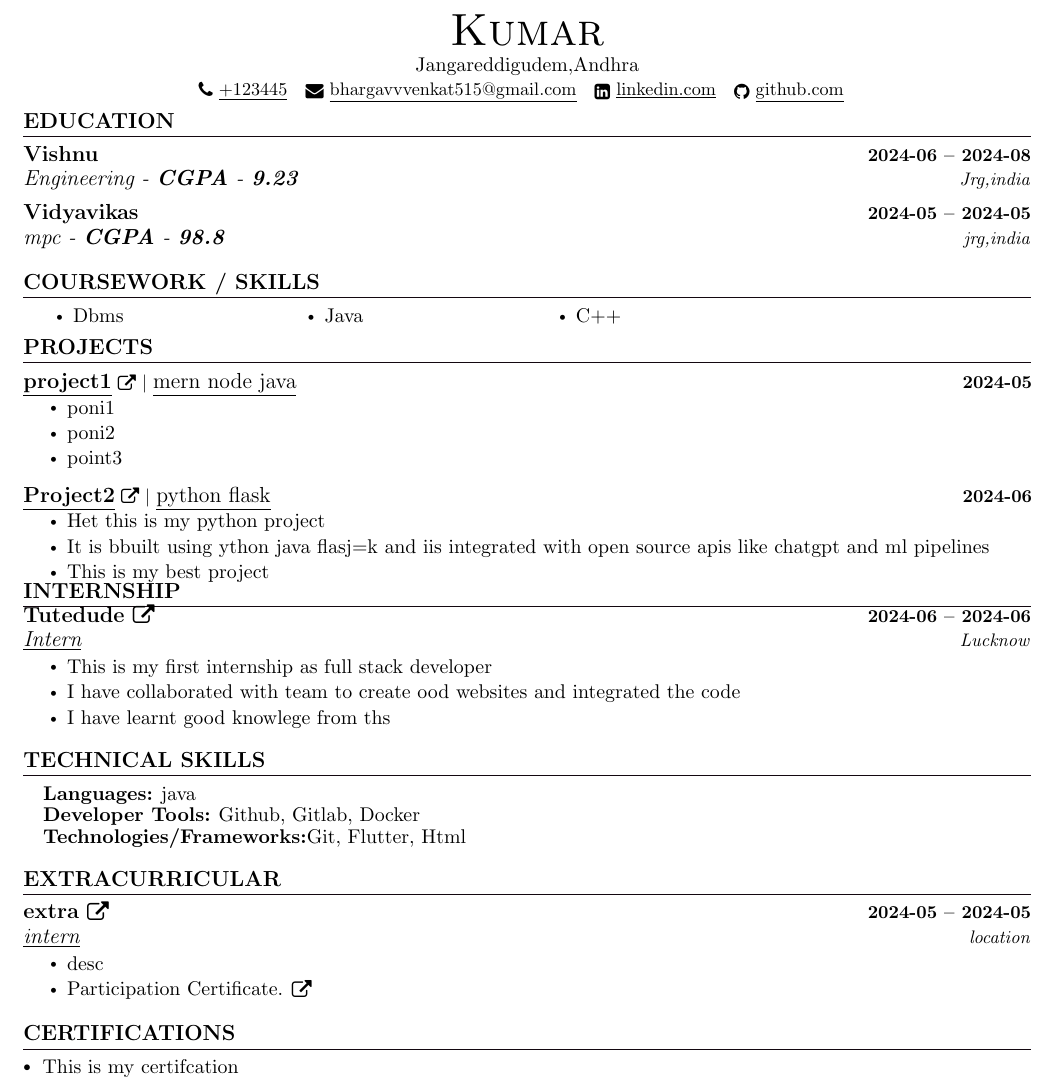
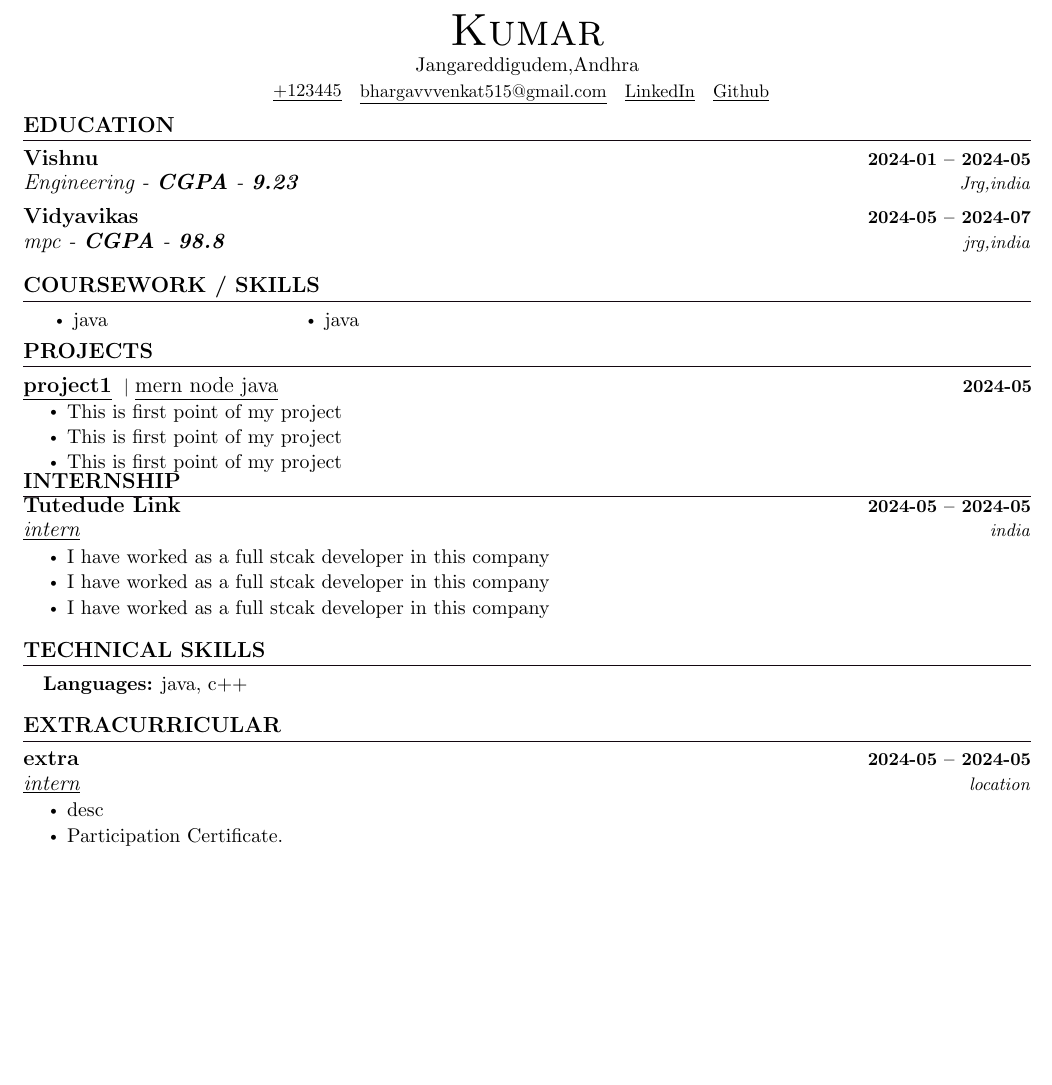
Before and after one commit to BhargavAlpha/resume-builder-backend, a LaTeX document (output.tex): part of the page, cut so that both start at the same text, the shorter picture padded with empty space. Compiled offline with pdfLaTeX.

Commit message:
Rmoved fontawesome package

```diff
--- a/output.tex
+++ b/output.tex
@@ -11,7 +11,6 @@
       \usepackage{latexsym}
       \usepackage[empty]{fullpage}
       \usepackage{titlesec}
-      \usepackage{marvosym}
       \usepackage[usenames,dvipsnames]{color}
       \usepackage{verbatim}
       \usepackage{enumitem}
@@ -26,7 +25,6 @@
 
       \RequirePackage{tikz}
       \RequirePackage{xcolor}
-      \RequirePackage{fontawesome}
       \usepackage{tikz}
       \usetikzlibrary{svg.path}
 
@@ -149,9 +147,10 @@
         \begin{center}
             {\Huge \scshape Kumar} \\ \vspace{1pt}
             Jangareddigudem,Andhra \\ \vspace{1pt}
-            \small \href{tel:+123445}{ \raisebox{-0.1\height}\faPhone\ \underline{+123445} ~} \href{mailto:bhargavvvenkat515@gmail.com}{\raisebox{-0.2\height}\faEnvelope\ \underline{bhargavvvenkat515@gmail.com}} ~
-            \href{https://linkedin.com}{\raisebox{-0.2\height}\faLinkedinSquare\ \underline{linkedin.com}}  ~
-            \href{https://github.com}{\raisebox{-0.2\height}\faGithub\ \underline{github.com}} ~
+            \small \href{tel:+123445}{{\raisebox{-0.1\height}{\underline{+123445}}} ~} \href{mailto:bhargavvvenkat515@gmail.com}{{\raisebox{-0.2\height}{\underline{bhargavvvenkat515@gmail.com}}} ~} \href{https://linkedin.com}{{\raisebox{-0.2\height} {\underline{LinkedIn}}} ~} \href{https://github.com}{{\raisebox{-0.2\height} {\underline{Github}}} ~}
+
+
+
             \vspace{-8pt}
         \end{center}
 
@@ -160,11 +159,11 @@
         \resumeSubHeadingListStart
 
               \resumeSubheading
-                {Vishnu}{2024-06 -- 2024-08}
+                {Vishnu}{2024-01 -- 2024-05}
                 {Engineering - \textbf{CGPA} - \textbf{9.23}} {Jrg,india}
 
               \resumeSubheading
-                {Vidyavikas}{2024-05 -- 2024-05}
+                {Vidyavikas}{2024-05 -- 2024-07}
                 {mpc - \textbf{CGPA} - \textbf{98.8}} {jrg,india}
 
         \resumeSubHeadingListEnd
@@ -174,11 +173,9 @@
         \begin{multicols}{4}
             \begin{itemize}[itemsep=-2pt, parsep=5pt]
 
-                    \item Dbms
+                    \item java
 
-                    \item Java
-
-                    \item C++
+                    \item java
 
             \end{itemize}
         \end{multicols}
@@ -190,20 +187,11 @@
         \resumeSubHeadingListStart
 
               \resumeProjectHeading
-                {\href{https://link.com}{\textbf{\large{\underline{project1}}} \href{https://link.com}{\raisebox{-0.1\height}\faExternalLink }} $|$ \large{\underline{mern node java}} }{2024-05}
+                {\href{https://hi.com}{\textbf{\large{\underline{project1}}} \href{https://hi.com}{\raisebox{-0.1\height} }} $|$ \large{\underline{mern node java}} }{2024-05}
               \resumeItemListStart
-                \resumeItem{\normalsize{poni1}}
-                \resumeItem{\normalsize{poni2}}
-                \resumeItem{\normalsize{point3}}
-              \resumeItemListEnd
-              \vspace{-13pt}
-
-              \resumeProjectHeading
-                {\href{https://facebook.com}{\textbf{\large{\underline{Project2}}} \href{https://facebook.com}{\raisebox{-0.1\height}\faExternalLink }} $|$ \large{\underline{python flask}} }{2024-06}
-              \resumeItemListStart
-                \resumeItem{\normalsize{Het this is my python project}}
-                \resumeItem{\normalsize{It is bbuilt using ython java flasj=k and iis integrated with open source apis like chatgpt and ml pipelines }}
-                \resumeItem{\normalsize{This is my best project}}
+                \resumeItem{\normalsize{This is first point of my project}}
+                \resumeItem{\normalsize{This is first point of my project}}
+                \resumeItem{\normalsize{This is first point of my project}}
               \resumeItemListEnd
               \vspace{-13pt}
 
@@ -216,12 +204,12 @@
         \resumeSubHeadingListStart
 
               \resumeSubheading
-                {Tutedude \href{https://tutedude.com}{\raisebox{-0.1\height}\faExternalLink }}{2024-06 -- 2024-06}
-                {\underline{Intern}}{Lucknow}
+                {Tutedude \href{https://link.com}{Link}}{2024-05 -- 2024-05}
+                {\underline{intern}}{india}
               \resumeItemListStart
-                \resumeItem{\normalsize{This is my first internship as full stack developer}}
-                \resumeItem{\normalsize{I have collaborated with team to create ood websites and integrated the code}}
-                \resumeItem{\normalsize{I have learnt good knowlege from ths}}
+                \resumeItem{\normalsize{I have worked as a full stcak developer in this company}}
+                \resumeItem{\normalsize{I have worked as a full stcak developer in this company}}
+                \resumeItem{\normalsize{I have worked as a full stcak developer in this company}}
               \resumeItemListEnd
 
         \resumeSubHeadingListEnd
@@ -230,7 +218,7 @@
         %-----------PROGRAMMING SKILLS-----------
         \section{TECHNICAL SKILLS}
         \begin{itemize}[leftmargin=0.15in, label={}]
-          \small{\item{ \textbf{\normalsize{Languages:}}{ \normalsize{java}} \\\textbf{\normalsize{Developer Tools:}}{ \normalsize{Github, Gitlab, Docker}} \\\textbf{\normalsize{Technologies/Frameworks:}}{\normalsize{Git, Flutter, Html}} \\ }}
+          \small{\item{ \textbf{\normalsize{Languages:}}{ \normalsize{java, c++}} \\ }}
          \end{itemize}
          \vspace{-15pt}
 
@@ -238,19 +226,16 @@
         \section{EXTRACURRICULAR}
           \resumeSubHeadingListStart
 
-                \resumeSubheading{extra \href{https://link.com}{\raisebox{-0.1\height}\faExternalLink } }{2024-05 -- 2024-05}{\underline{intern}}{location}
+                \resumeSubheading{extra \href{https://link.com}{\raisebox{-0.1\height} } }{2024-05 -- 2024-05}{\underline{intern}}{location}
                 \resumeItemListStart
                   \resumeItem{\normalsize{desc}}
-                  \resumeItem{\normalsize{Participation Certificate. \href{https://link.com}{\raisebox{-0.1\height}\faExternalLink }}}
+                  \resumeItem{\normalsize{Participation Certificate. \href{https://link.com}{\raisebox{-0.1\height} }}}
                 \resumeItemListEnd
 
           \resumeSubHeadingListEnd
           \vspace{-11pt}
 
         %-----------CERTIFICATIONS---------------
-        \section{CERTIFICATIONS}
-
-              $\sbullet[.75] \hspace{0.1cm}$ {\href{https://certificate.com}{This is my certifcation}} \hspace{1.45cm}
 
 
         \end{document}
```
Also changed, not shown: output.pdf, 4 other files.
